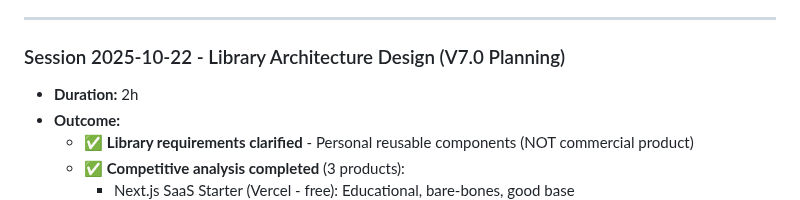
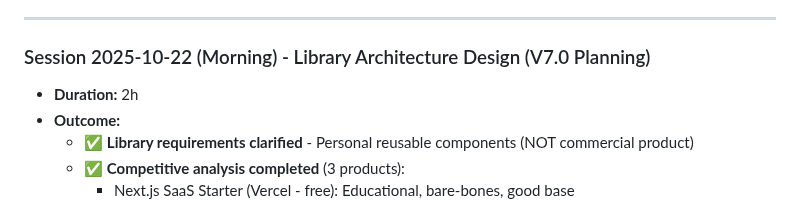
Before and after one commit to Manu5921/archon-orchestrator, a Markdown page: project-memory.md, the part around one of its changes. GitHub-like rendering.

```diff
--- a/project-memory.md
+++ b/project-memory.md
@@ -867,7 +867,7 @@ Production / Continuous Evolution (V6.1.3 → V6.2 roadmap)
 
 ---
 
-### Session 2025-10-22 - Library Architecture Design (V7.0 Planning)
+### Session 2025-10-22 (Morning) - Library Architecture Design (V7.0 Planning)
 - **Duration:** 2h
 - **Outcome:**
   - ✅ **Library requirements clarified** - Personal reusable components (NOT commercial product)
```
Also changed, not shown: other parts of project-memory.md (+70 -0 lines).
